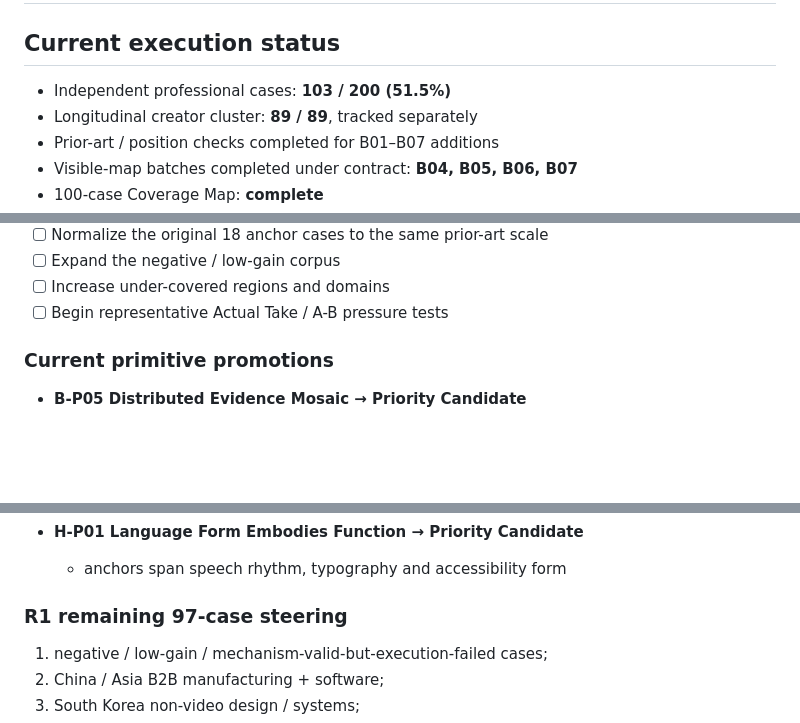
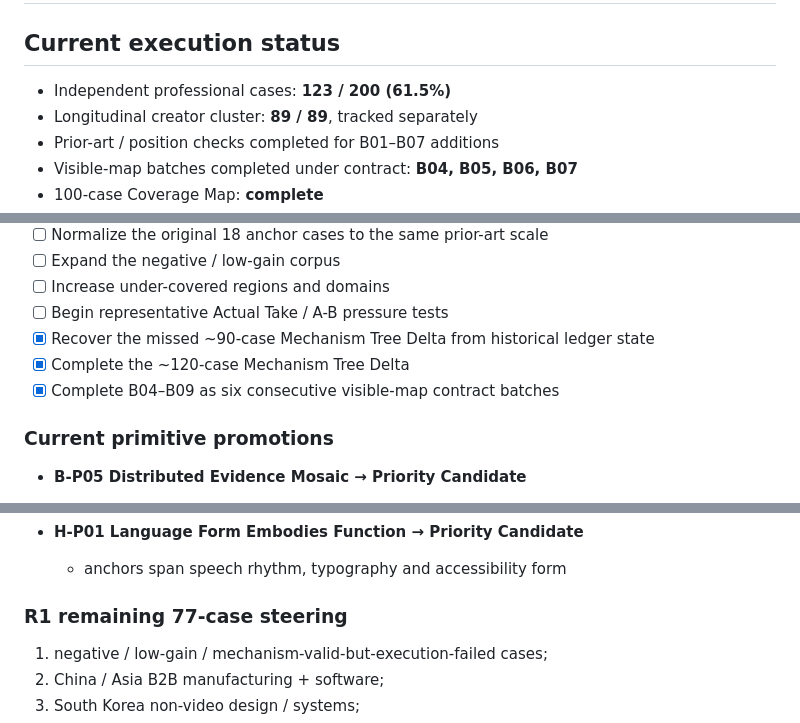
Before and after one commit to Kjzrfnrpn7-ctrl/wisdom-navigator, a Markdown page: projects/creative-system-research/ROADMAP.md, 3 parts joined by grey strips. Rendered like a GitHub page; blank space fills up the shorter version.

Commit message:
docs: record periodic delta recovery and 123-case status

```diff
--- a/projects/creative-system-research/ROADMAP.md
+++ b/projects/creative-system-research/ROADMAP.md
@@ -2,7 +2,7 @@
 
 ## Current execution status
 
-- Independent professional cases: **103 / 200 (51.5%)**
+- Independent professional cases: **123 / 200 (61.5%)**
 - Longitudinal creator cluster: **89 / 89**, tracked separately
 - Prior-art / position checks completed for B01–B07 additions
 - Visible-map batches completed under contract: **B04, B05, B06, B07**
@@ -24,6 +24,9 @@
 - [ ] Expand the negative / low-gain corpus
 - [ ] Increase under-covered regions and domains
 - [ ] Begin representative Actual Take / A-B pressure tests
+- [x] Recover the missed ~90-case Mechanism Tree Delta from historical ledger state
+- [x] Complete the ~120-case Mechanism Tree Delta
+- [x] Complete B04–B09 as six consecutive visible-map contract batches
 
 ### Current primitive promotions
 
@@ -44,7 +47,7 @@
 - **H-P01 Language Form Embodies Function → Priority Candidate**
   - anchors span speech rhythm, typography and accessibility form
 
-### R1 remaining 97-case steering
+### R1 remaining 77-case steering
 
 1. negative / low-gain / mechanism-valid-but-execution-failed cases;
 2. China / Asia B2B manufacturing + software;
```
